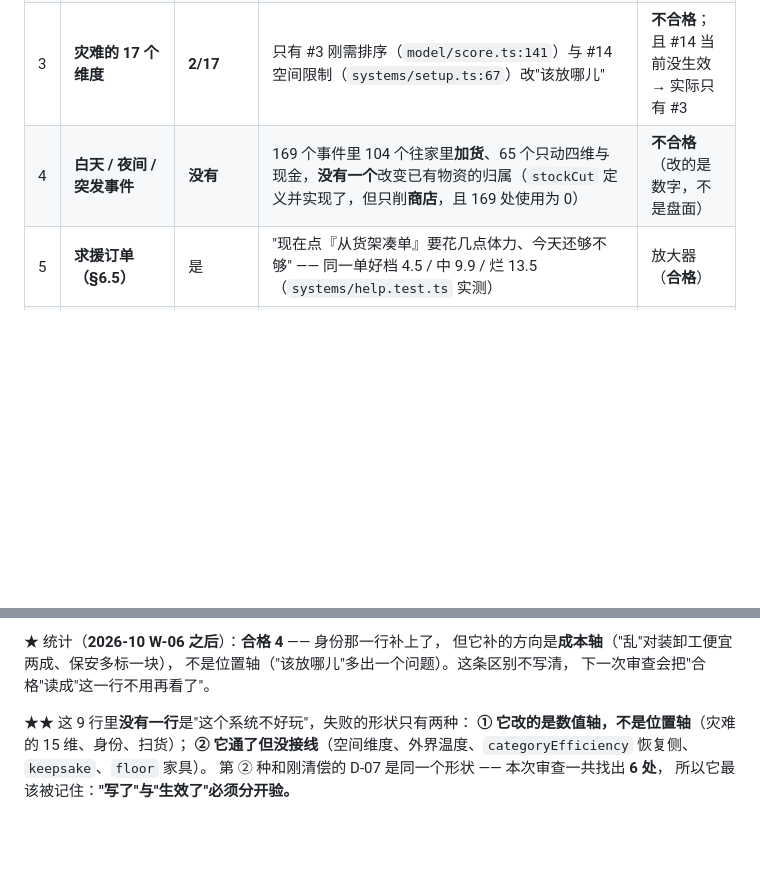
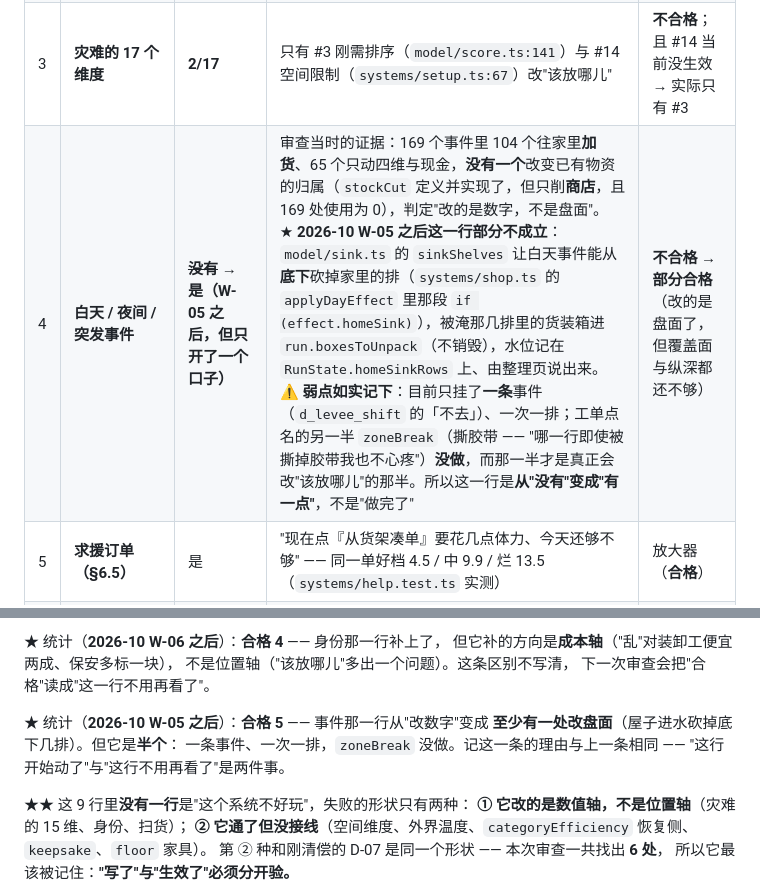
Before and after one commit to zhcnhan/gametoQQ, a Markdown page: docs/囤货末世-实施记录.md, 2 parts joined by grey strips. Drawn GitHub-style; blank space fills up the shorter version.

```diff
--- a/docs/囤货末世-实施记录.md
+++ b/docs/囤货末世-实施记录.md
@@ -708,7 +708,7 @@ import 它会当场抛 `Vitest failed to access its internal state`。
 | 1 | **四大爽点引擎（§5）** | **① 是；②③④ 是放大器** | ① = 胶带/分区/归位率这一整套，本身就是核心；② 有 8 种拟声字与吸附但**吸附不看分区**（`ui/OrganizeScreen.ts:1555` 的合法判据只有空格/同类/互换）；③ 造出"同物资两个到期日"才让临期优先有对象；④ 是整理质量的三项之一 | ① 是核心；②③④ 放大器（**合格**，无稀释风险） |
 | 2 | **扫货 / 行动点（§6.2）** | 是（**间接**） | "买什么"不经过整理就生效（`model/consume.ts:149` 纸箱也能吃），整理只决定**兑现成本**：好档 9/天、烂档 27/天（`systems/survival.test.ts` 永久探针） | 放大器（间接生效） |
 | 3 | **灾难的 17 个维度** | **2/17** | 只有 #3 刚需排序（`model/score.ts:141`）与 #14 空间限制（`systems/setup.ts:67`）改"该放哪儿" | **不合格**；且 #14 当前没生效 → 实际只有 #3 |
-| 4 | **白天 / 夜间 / 突发事件** | **没有** | 169 个事件里 104 个往家里**加货**、65 个只动四维与现金，**没有一个**改变已有物资的归属（`stockCut` 定义并实现了，但只削**商店**，且 169 处使用为 0） | **不合格**（改的是数字，不是盘面） |
+| 4 | **白天 / 夜间 / 突发事件** | ~~**没有**~~ → **是（W-05 之后，但只开了一个口子）** | 审查当时的证据：169 个事件里 104 个往家里**加货**、65 个只动四维与现金，**没有一个**改变已有物资的归属（`stockCut` 定义并实现了，但只削**商店**，且 169 处使用为 0），判定"改的是数字，不是盘面"。<br>★ **2026-10 W-05 之后这一行部分不成立**：`model/sink.ts` 的 `sinkShelves` 让白天事件能从**底下**砍掉家里的排（`systems/shop.ts` 的 `applyDayEffect` 里那段 `if (effect.homeSink)`），被淹那几排里的货装箱进 `run.boxesToUnpack`（不销毁），水位记在 `RunState.homeSinkRows` 上、由整理页说出来。<br>⚠ **弱点如实记下**：目前只挂了**一条**事件（`d_levee_shift` 的「不去」）、一次一排；工单点名的另一半 `zoneBreak`（撕胶带 —— "哪一行即使被撕掉胶带我也不心疼"）**没做**，而那一半才是真正会改"该放哪儿"的那半。所以这一行是**从"没有"变成"有一点"**，不是"做完了" | **不合格 → 部分合格**（改的是盘面了，但覆盖面与纵深都还不够） |
 | 5 | **求援订单（§6.5）** | 是 | "现在点『从货架凑单』要花几点体力、今天还够不够" —— 同一单好档 4.5 / 中 9.9 / 烂 13.5（`systems/help.test.ts` 实测） | 放大器（**合格**） |
 | 6 | **身份与熟练度** | ~~**没有**~~ → **是（W-06 之后）** | 审查当时的证据：10 个身份的天赋**全是**品类折扣（唯一执行点 `systems/shop.ts:87`）；`organize.ts` / `score.ts` / `shelf.ts` / `survival.ts` **没有一处**读 `identityId`，判定"删掉它这一局的整理策略一字不变"。<br>★ **2026-10 W-06 之后这一行不成立了**：装卸工 `{ kind: 'workCostFactor', rate: 0.8 }` 让**每天翻找的体力**便宜两成（`systems/survival.ts` 的日报与 `systems/help.ts` 的 `searchCost` 两个读点），小区保安 `{ kind: 'extraHandySlot' }` 让**顺手位可以标两块**（`systems/organize.ts` 的 `toggleHandy`、`model/shelf.ts` 的 `HANDY_SLOTS`）。<br>⚠ 但**弱点如实记下**：它破的是**成本轴**，不是位置轴 —— 它让"乱"对某些人便宜，而不是让"该放哪儿"变成新问题。这与上面第 725 行那句"失败的形状只有两种"里的第①种是同一个坐标。8 个身份仍然只有品类折扣，等级与车载/手提也仍然不动单局公式（那是为三条永久回归探针立的约束） | **合格**（两类判定之一：给某一类身份提供了"整理划不划算"的新维度） |
 | 7 | **图鉴 / 成就** | **没有**（对"整理得好"） | 15 条里只有 2 条与整理直接相关（`a_spotless` 还要求 14 天**每天**满分）；图鉴点亮 = **拥有**（`systems/codex.ts:96` 连没拆的纸箱一起数） | 放大器（**不合格**） |
@@ -726,6 +726,11 @@ import 它会当场抛 `Vitest failed to access its internal state`。
 但它补的方向是**成本轴**（"乱"对装卸工便宜两成、保安多标一块），
 不是位置轴（"该放哪儿"多出一个问题）。这条区别不写清，
 下一次审查会把"合格"读成"这一行不用再看了"。
+
+★ 统计（**2026-10 W-05 之后**）：**合格 5** —— 事件那一行从"改数字"变成
+**至少有一处改盘面**（屋子进水砍掉底下几排）。但它是**半个**：
+一条事件、一次一排，`zoneBreak` 没做。记这一条的理由与上一条相同 ——
+"这行开始动了"与"这行不用再看了"是两件事。
 
 ★★ 这 9 行里**没有一行**是"这个系统不好玩"，失败的形状只有两种：
 **① 它改的是数值轴，不是位置轴**（灾难的 15 维、身份、扫货）；
```
Also changed, not shown: docs/M4-开发工单.md (+19 -0 lines).
